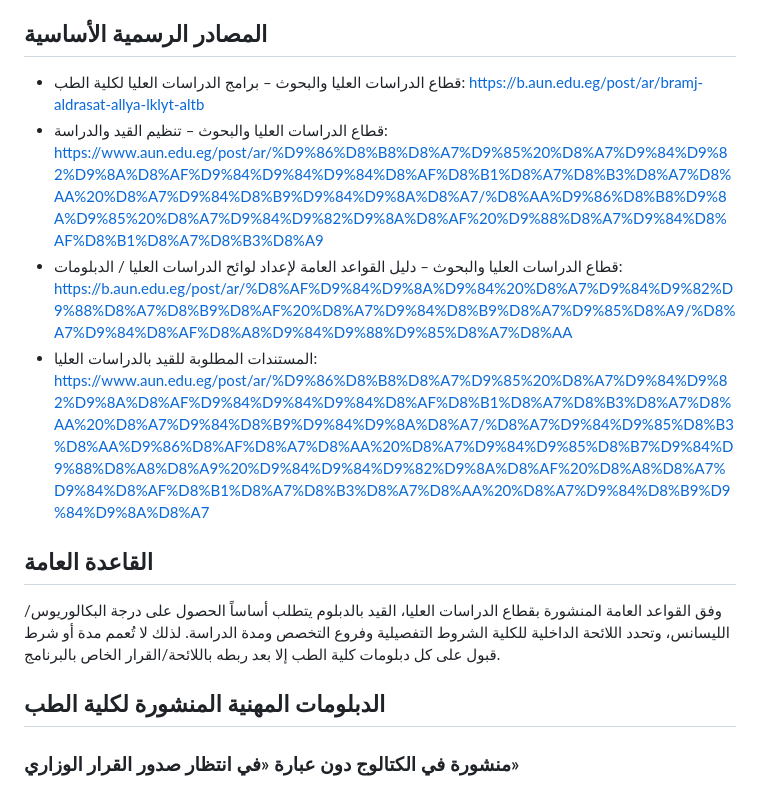
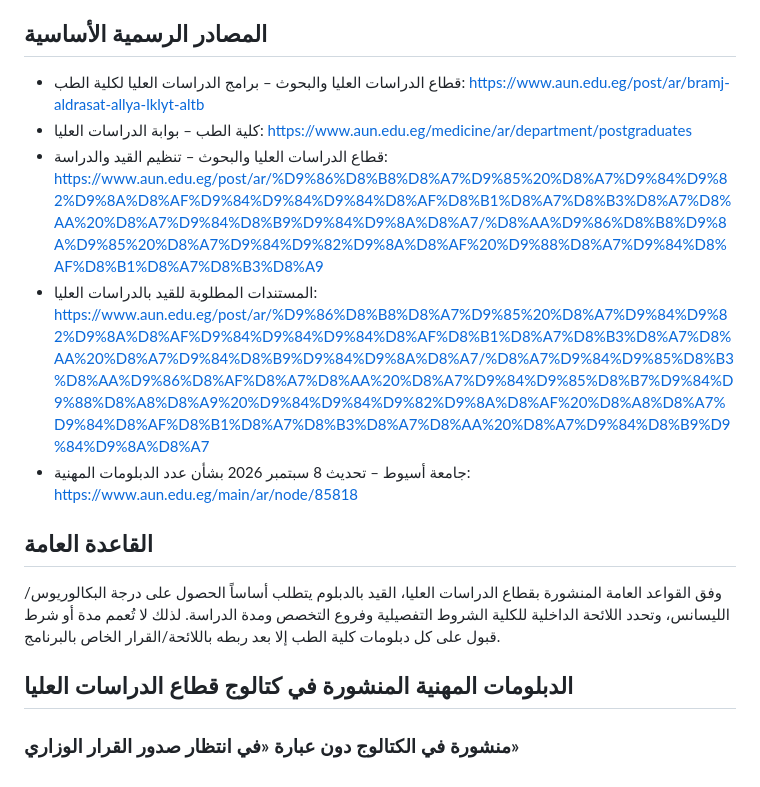
Before and after one commit to m2agroup2026-crypto/postgraduate-studies-management-system, a Markdown page: docs/postgraduate-official/diplomas.md, the part around one of its changes. Rendered like a GitHub page.

```diff
--- a/docs/postgraduate-official/diplomas.md
+++ b/docs/postgraduate-official/diplomas.md
@@ -7,19 +7,21 @@
 ## المصادر الرسمية الأساسية
 
 - قطاع الدراسات العليا والبحوث – برامج الدراسات العليا لكلية الطب:
-  https://b.aun.edu.eg/post/ar/bramj-aldrasat-allya-lklyt-altb
+  https://www.aun.edu.eg/post/ar/bramj-aldrasat-allya-lklyt-altb
+- كلية الطب – بوابة الدراسات العليا:
+  https://www.aun.edu.eg/medicine/ar/department/postgraduates
 - قطاع الدراسات العليا والبحوث – تنظيم القيد والدراسة:
   https://www.aun.edu.eg/post/ar/%D9%86%D8%B8%D8%A7%D9%85%20%D8%A7%D9%84%D9%82%D9%8A%D8%AF%D9%84%D9%84%D9%84%D8%AF%D8%B1%D8%A7%D8%B3%D8%A7%D8%AA%20%D8%A7%D9%84%D8%B9%D9%84%D9%8A%D8%A7/%D8%AA%D9%86%D8%B8%D9%8A%D9%85%20%D8%A7%D9%84%D9%82%D9%8A%D8%AF%20%D9%88%D8%A7%D9%84%D8%AF%D8%B1%D8%A7%D8%B3%D8%A9
-- قطاع الدراسات العليا والبحوث – دليل القواعد العامة لإعداد لوائح الدراسات العليا / الدبلومات:
-  https://b.aun.edu.eg/post/ar/%D8%AF%D9%84%D9%8A%D9%84%20%D8%A7%D9%84%D9%82%D9%88%D8%A7%D8%B9%D8%AF%20%D8%A7%D9%84%D8%B9%D8%A7%D9%85%D8%A9/%D8%A7%D9%84%D8%AF%D8%A8%D9%84%D9%88%D9%85%D8%A7%D8%AA
 - المستندات المطلوبة للقيد بالدراسات العليا:
   https://www.aun.edu.eg/post/ar/%D9%86%D8%B8%D8%A7%D9%85%20%D8%A7%D9%84%D9%82%D9%8A%D8%AF%D9%84%D9%84%D9%84%D8%AF%D8%B1%D8%A7%D8%B3%D8%A7%D8%AA%20%D8%A7%D9%84%D8%B9%D9%84%D9%8A%D8%A7/%D8%A7%D9%84%D9%85%D8%B3%D8%AA%D9%86%D8%AF%D8%A7%D8%AA%20%D8%A7%D9%84%D9%85%D8%B7%D9%84%D9%88%D8%A8%D8%A9%20%D9%84%D9%84%D9%82%D9%8A%D8%AF%20%D8%A8%D8%A7%D9%84%D8%AF%D8%B1%D8%A7%D8%B3%D8%A7%D8%AA%20%D8%A7%D9%84%D8%B9%D9%84%D9%8A%D8%A7
+- جامعة أسيوط – تحديث 8 سبتمبر 2026 بشأن عدد الدبلومات المهنية:
+  https://www.aun.edu.eg/main/ar/node/85818
 
 ## القاعدة العامة
 
 وفق القواعد العامة المنشورة بقطاع الدراسات العليا، القيد بالدبلوم يتطلب أساساً الحصول على درجة البكالوريوس/الليسانس، وتحدد اللائحة الداخلية للكلية الشروط التفصيلية وفروع التخصص ومدة الدراسة. لذلك لا تُعمم مدة أو شرط قبول على كل دبلومات كلية الطب إلا بعد ربطه باللائحة/القرار الخاص بالبرنامج.
 
-## الدبلومات المهنية المنشورة لكلية الطب
+## الدبلومات المهنية المنشورة في كتالوج قطاع الدراسات العليا
 
 ### منشورة في الكتالوج دون عبارة «في انتظار صدور القرار الوزاري»
 
```
Also changed, not shown: other parts of docs/postgraduate-official/diplomas.md (+33 -7 lines).
